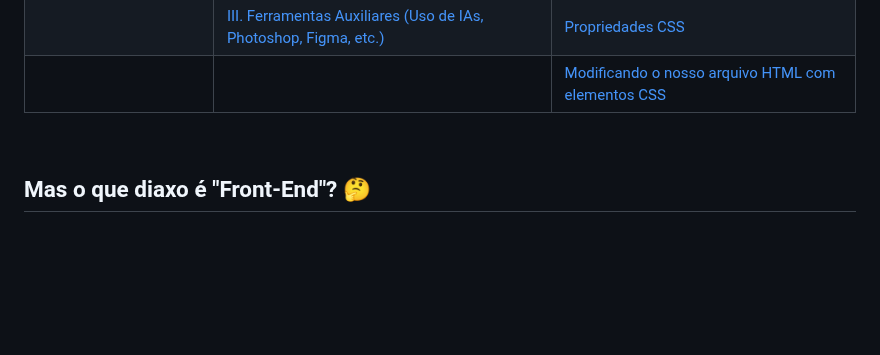
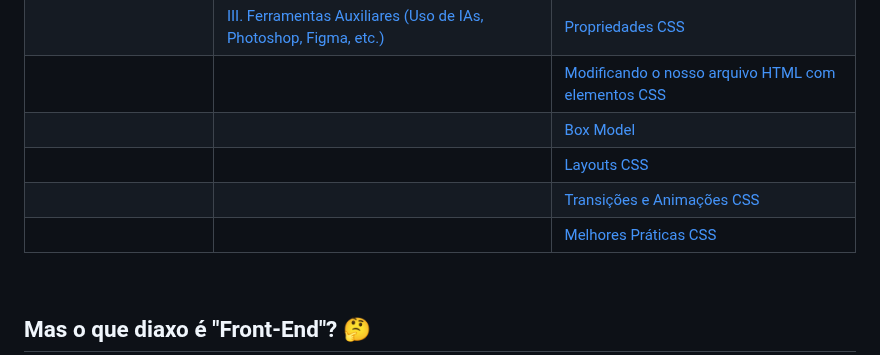
Before and after one commit to juletopi/Front-End_Learning_Journey, a Markdown page: README.md, the part around the change. GitHub-like rendering; blank space fills up the shorter version.

Commit message:
Updated "SUMMARY"

```diff
--- a/README.md
+++ b/README.md
@@ -73,6 +73,10 @@
 |  | [II. Segurança Front-End](#ii-segurança-front-end) | [Seletores CSS](#2-seletores-css) |
 |  | [III. Ferramentas Auxiliares (Uso de IAs, Photoshop, Figma, etc.)](#iii-ferramentas-auxiliares-uso-de-ias-photoshop-figma-etc) | [Propriedades CSS](#3-propriedades-css) |
 |  |  | [Modificando o nosso arquivo HTML com elementos CSS](#modificando-o-nosso-arquivo-html-com-elementos-css) |
+|  |  | [Box Model](#4-box-model) |
+|  |  | [Layouts CSS](#5-layouts-css) |
+|  |  | [Transições e Animações CSS](#6-transições-e-animações-css) |
+|  |  | [Melhores Práticas CSS](#7-melhores-práticas-css) |
 
 </div>
 <br>
```
